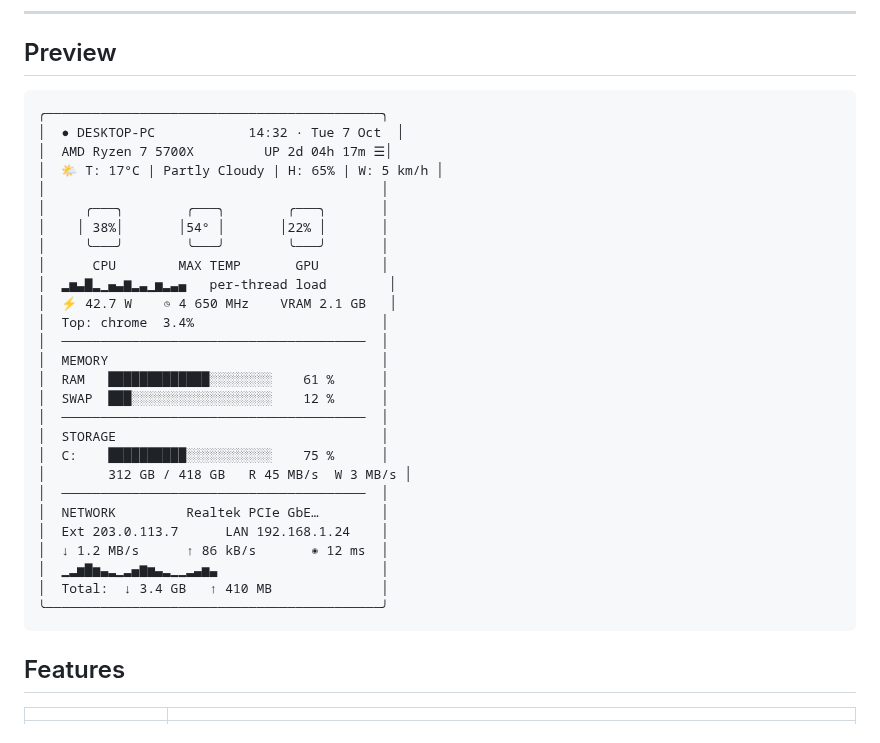
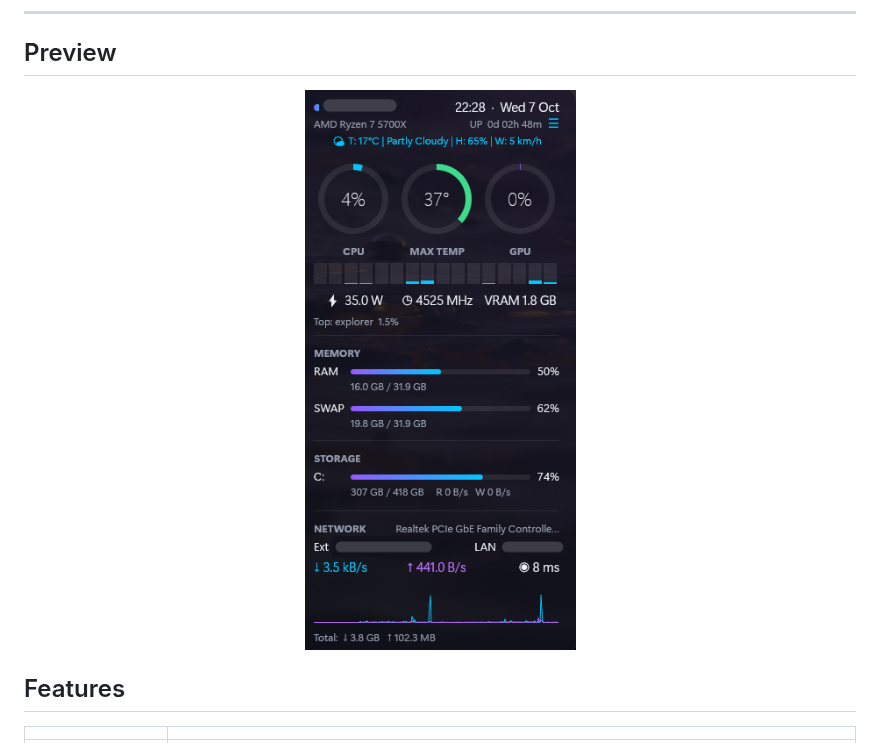
Before and after one commit to stavros-it/coreglow-rainmeter, a Markdown page: README.md, the part around the change. Rendered like a GitHub page; pictures changed too: docs/screenshot.png (added).

Commit message:
README: add screenshot with hostname and IPs redacted
Co-Authored-By: Claude Opus 5.5 <noreply@anthropic.com>

````diff
--- a/README.md
+++ b/README.md
@@ -17,35 +17,9 @@ CPU · GPU · temperature · power · RAM · network · weather, all in one clea
 
 ## Preview
 
-```
-╭───────────────────────────────────────────╮
-│  ● DESKTOP-PC            14:32 · Tue 7 Oct  │
-│  AMD Ryzen 7 5700X         UP 2d 04h 17m ☰│
-│  🌤️ T: 17°C | Partly Cloudy | H: 65% | W: 5 km/h │
-│                                           │
-│     ╭───╮        ╭───╮        ╭───╮       │
-│    │ 38%│       │54° │       │22% │       │
-│     ╰───╯        ╰───╯        ╰───╯       │
-│      CPU        MAX TEMP       GPU        │
-│  ▂▅▃▇▂▁▄▃▆▂▃▁▅▂▃▄   per-thread load        │
-│  ⚡ 42.7 W    ◷ 4 650 MHz    VRAM 2.1 GB   │
-│  Top: chrome  3.4%                        │
-│  ───────────────────────────────────────  │
-│  MEMORY                                   │
-│  RAM   █████████████░░░░░░░░    61 %      │
-│  SWAP  ███░░░░░░░░░░░░░░░░░░    12 %      │
-│  ───────────────────────────────────────  │
-│  STORAGE                                  │
-│  C:    ██████████░░░░░░░░░░░    75 %      │
-│        312 GB / 418 GB   R 45 MB/s  W 3 MB/s │
-│  ───────────────────────────────────────  │
-│  NETWORK         Realtek PCIe GbE…        │
-│  Ext 203.0.113.7      LAN 192.168.1.24    │
-│  ↓ 1.2 MB/s      ↑ 86 kB/s       ◉ 12 ms  │
-│  ▁▂▅▇▅▃▂▁▂▄▆▅▃▂▁▁▂▃▅▃                     │
-│  Total:  ↓ 3.4 GB   ↑ 410 MB              │
-╰───────────────────────────────────────────╯
-```
+<p align="center">
+  <img src="docs/screenshot.png" alt="Coreglow skin on the Windows 11 desktop" width="309">
+</p>
 
 ## Features
 
````
